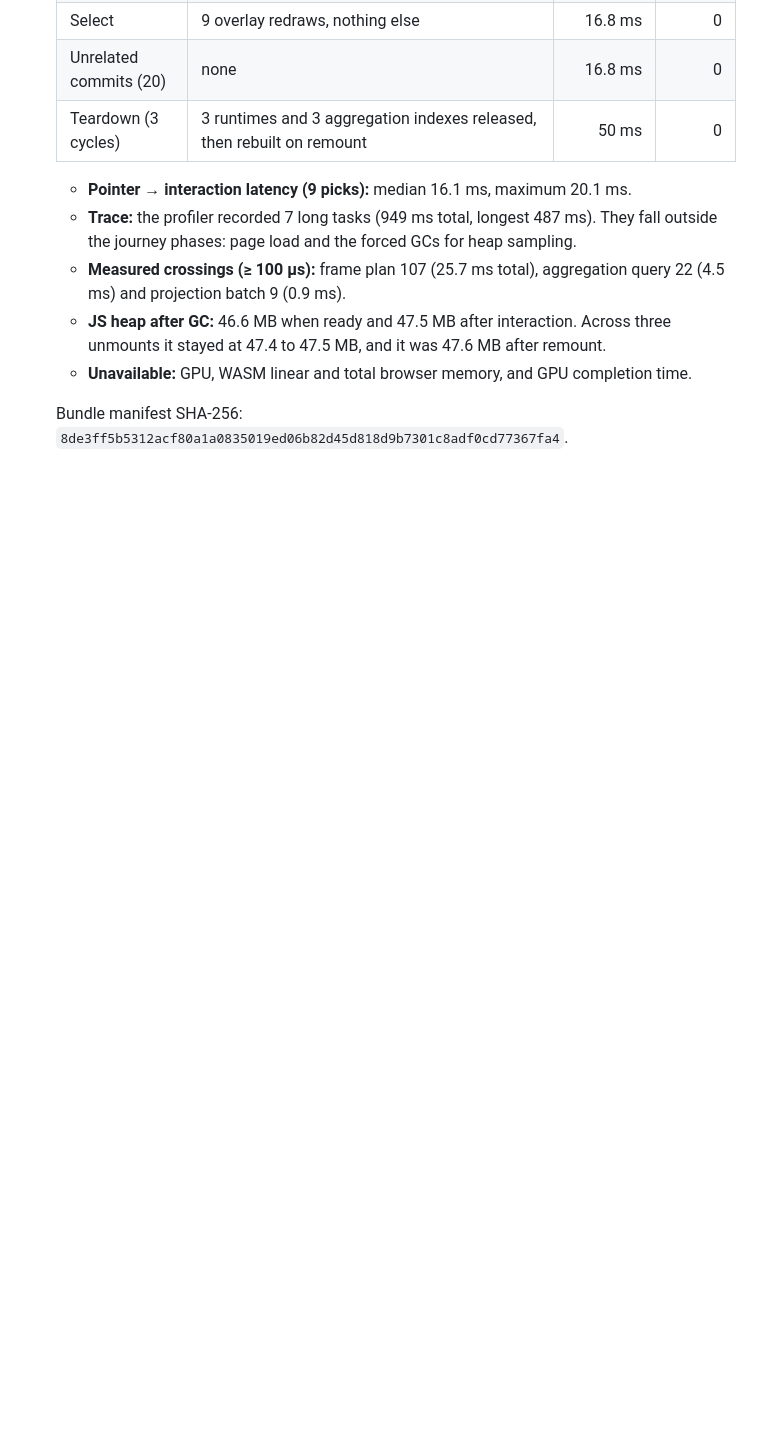
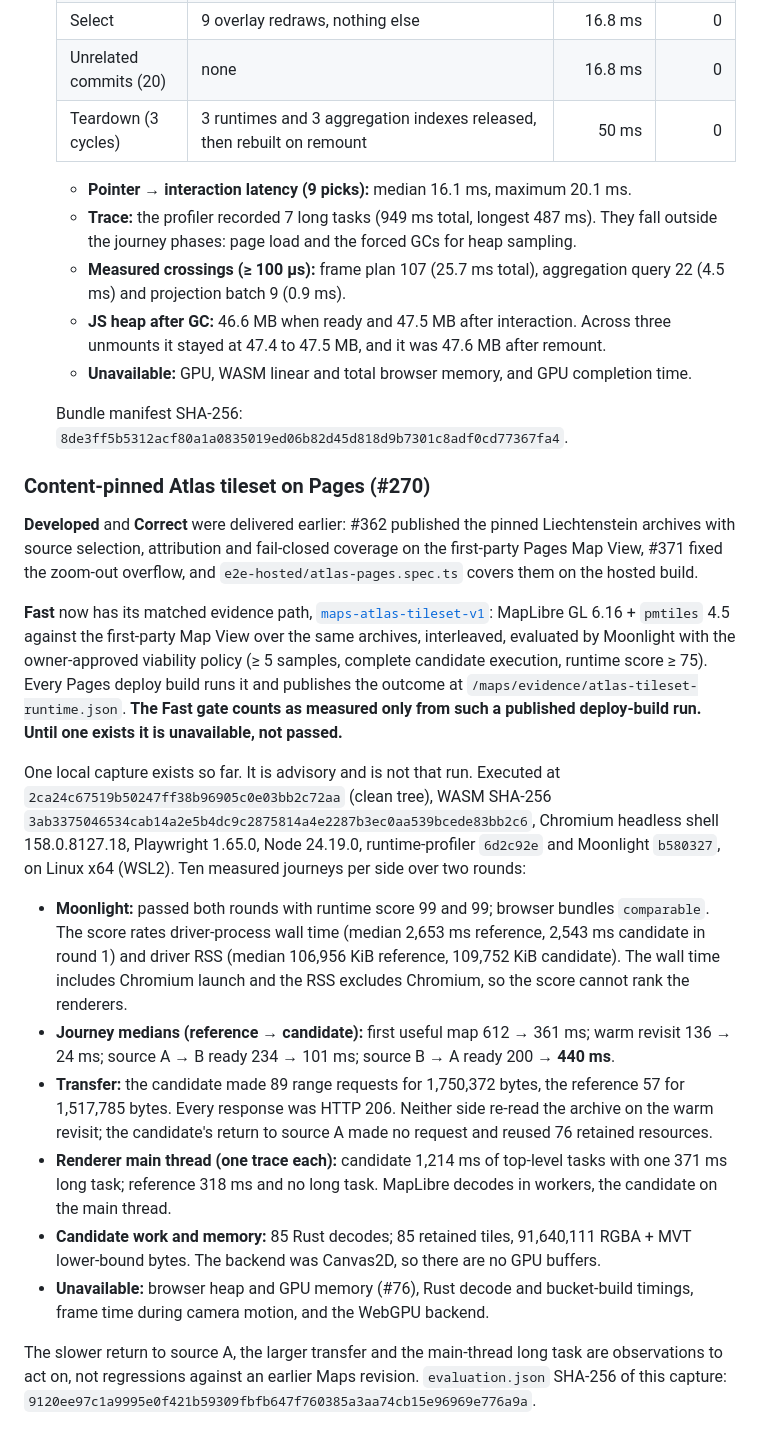
Before and after one commit to moritzbrantner/maps, a Markdown page: docs/feature-completion.md, the part around the change. Rendered like a GitHub page; blank space fills up the shorter version.

Commit message:
Record the Atlas tileset Fast evidence state and local advisory capture (#270)
Co-Authored-By: Claude Fable 5.2 <noreply@anthropic.com>

```diff
--- a/docs/feature-completion.md
+++ b/docs/feature-completion.md
@@ -258,3 +258,52 @@ runtime-profiler at `6d2c92e`, on Linux x64 (AMD Ryzen 7 5700X, WSL2).
 
   Bundle manifest SHA-256:
   `8de3ff5b5312acf80a1a0835019ed06b82d45d818d9b7301c8adf0cd77367fa4`.
+
+
+### Content-pinned Atlas tileset on Pages (#270)
+
+**Developed** and **Correct** were delivered earlier: #362 published the pinned
+Liechtenstein archives with source selection, attribution and fail-closed coverage on
+the first-party Pages Map View, #371 fixed the zoom-out overflow, and
+`e2e-hosted/atlas-pages.spec.ts` covers them on the hosted build.
+
+**Fast** now has its matched evidence path,
+[`maps-atlas-tileset-v1`](engine-evidence.md#atlas-tileset-journey-evidence-270):
+MapLibre GL 6.16 + `pmtiles` 4.5 against the first-party Map View over the same
+archives, interleaved, evaluated by Moonlight with the owner-approved viability policy
+(≥ 5 samples, complete candidate execution, runtime score ≥ 75). Every Pages deploy
+build runs it and publishes the outcome at `/maps/evidence/atlas-tileset-runtime.json`.
+**The Fast gate counts as measured only from such a published deploy-build run. Until
+one exists it is unavailable, not passed.**
+
+One local capture exists so far. It is advisory and is not that run. Executed at
+`2ca24c67519b50247ff38b96905c0e03bb2c72aa` (clean tree), WASM SHA-256
+`3ab3375046534cab14a2e5b4dc9c2875814a4e2287b3ec0aa539bcede83bb2c6`, Chromium headless
+shell 158.0.8127.18, Playwright 1.65.0, Node 24.19.0, runtime-profiler `6d2c92e` and
+Moonlight `b580327`, on Linux x64 (WSL2). Ten measured journeys per side over two
+rounds:
+
+- **Moonlight:** passed both rounds with runtime score 99 and 99; browser bundles
+  `comparable`. The score rates driver-process wall time (median 2,653 ms reference,
+  2,543 ms candidate in round 1) and driver RSS (median 106,956 KiB reference,
+  109,752 KiB candidate). The wall time includes Chromium launch and the RSS excludes
+  Chromium, so the score cannot rank the renderers.
+- **Journey medians (reference → candidate):** first useful map 612 → 361 ms; warm
+  revisit 136 → 24 ms; source A → B ready 234 → 101 ms; source B → A ready
+  200 → **440 ms**.
+- **Transfer:** the candidate made 89 range requests for 1,750,372 bytes, the reference
+  57 for 1,517,785 bytes. Every response was HTTP 206. Neither side re-read the archive
+  on the warm revisit; the candidate's return to source A made no request and reused
+  76 retained resources.
+- **Renderer main thread (one trace each):** candidate 1,214 ms of top-level tasks
+  with one 371 ms long task; reference 318 ms and no long task. MapLibre decodes in
+  workers, the candidate on the main thread.
+- **Candidate work and memory:** 85 Rust decodes; 85 retained tiles, 91,640,111
+  RGBA + MVT lower-bound bytes. The backend was Canvas2D, so there are no GPU buffers.
+- **Unavailable:** browser heap and GPU memory (#76), Rust decode and bucket-build
+  timings, frame time during camera motion, and the WebGPU backend.
+
+The slower return to source A, the larger transfer and the main-thread long task are
+observations to act on, not regressions against an earlier Maps revision. `evaluation.json`
+SHA-256 of this capture:
+`9120ee97c1a9995e0f421b59309fbfb647f760385a3aa74cb15e96969e776a9a`.
```
